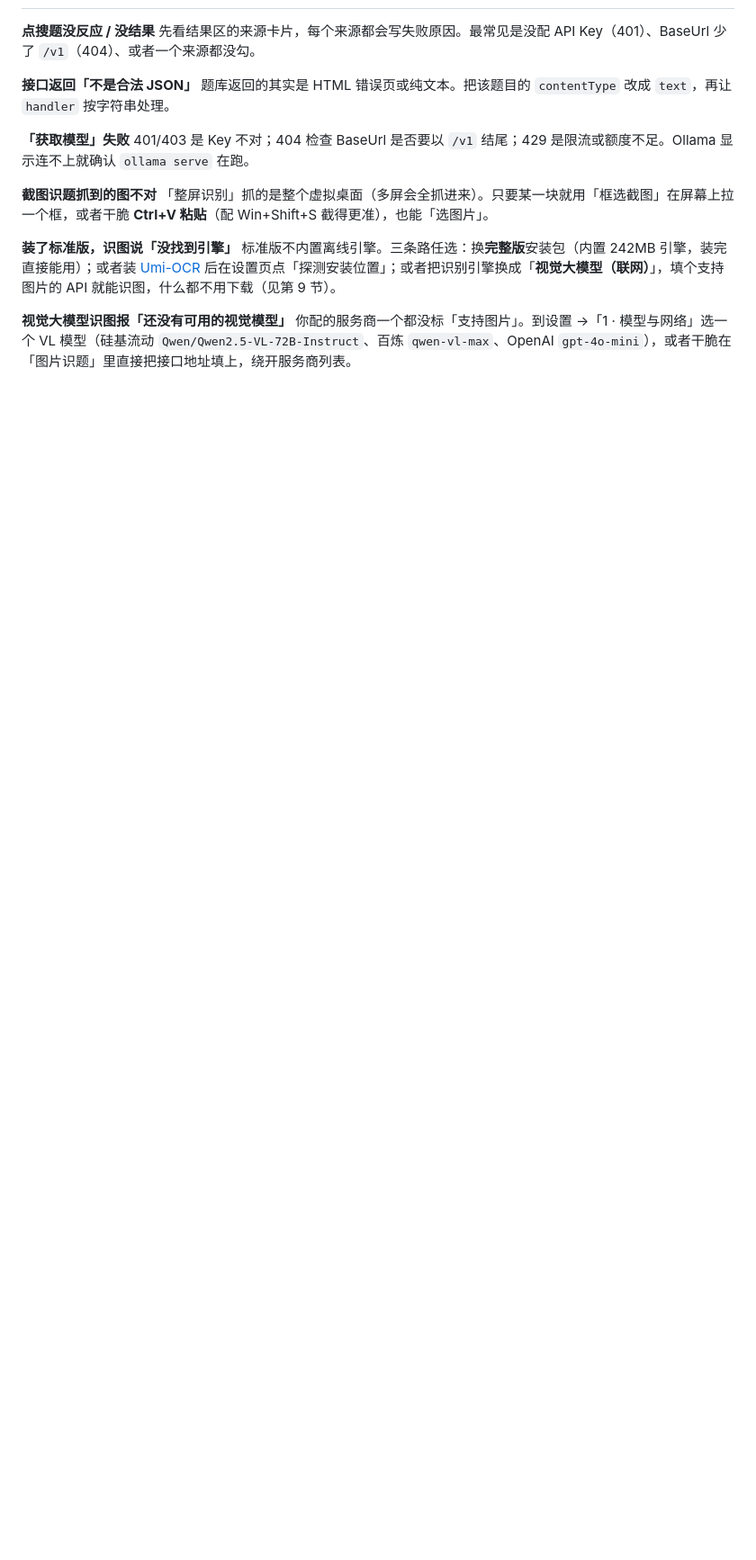
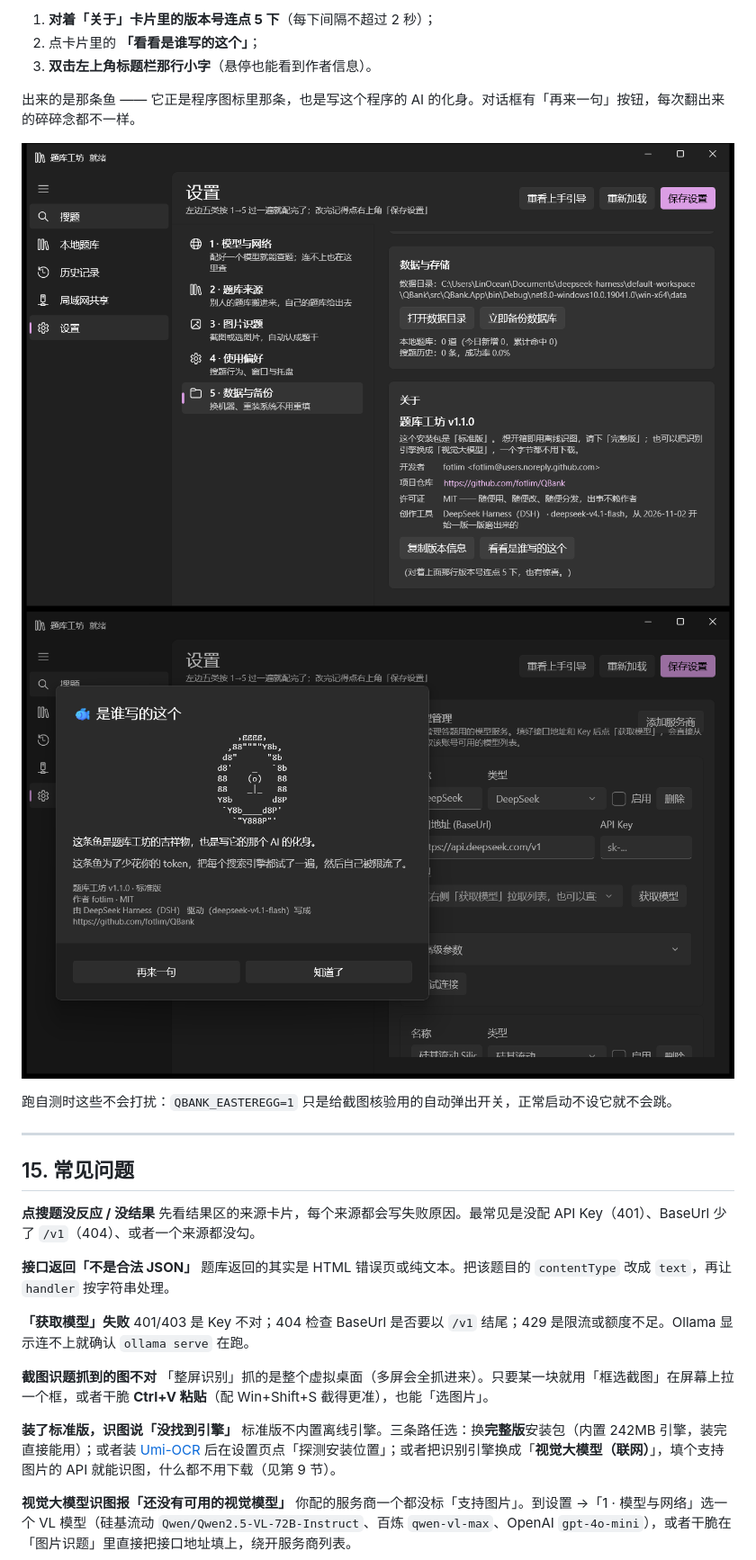
Before and after one commit to fotlim/QBank, a Markdown page: README.md, the part around one of its changes. Shown at 90% size. Rendered like a GitHub page; pictures changed too: docs/15-about.png (added), docs/16-easter-egg.png (added); blank space fills up the shorter version.

```diff
--- a/README.md
+++ b/README.md
@@ -671,3 +686,17 @@ QBank/
+1. **对着「关于」卡片里的版本号连点 5 下**（每下间隔不超过 2 秒）；
+2. 点卡片里的 **「看看是谁写的这个」**；
+3. **双击左上角标题栏那行小字**（悬停也能看到作者信息）。
+
+出来的是那条鱼 —— 它正是程序图标里那条，也是写这个程序的 AI 的化身。对话框有「再来一句」按钮，每次翻出来的碎碎念都不一样。
+
+![关于](docs/15-about.png)
+![彩蛋](docs/16-easter-egg.png)
+
+跑自测时这些不会打扰：`QBANK_EASTEREGG=1` 只是给截图核验用的自动弹出开关，正常启动不设它就不会跳。
+
+---
+
+## 15. 常见问题
 
 **点搜题没反应 / 没结果**
 先看结果区的来源卡片，每个来源都会写失败原因。最常见是没配 API Key（401）、BaseUrl 少了 `/v1`（404）、或者一个来源都没勾。
```
Also changed, not shown: other parts of README.md (+22 -7 lines), 9 other files.
